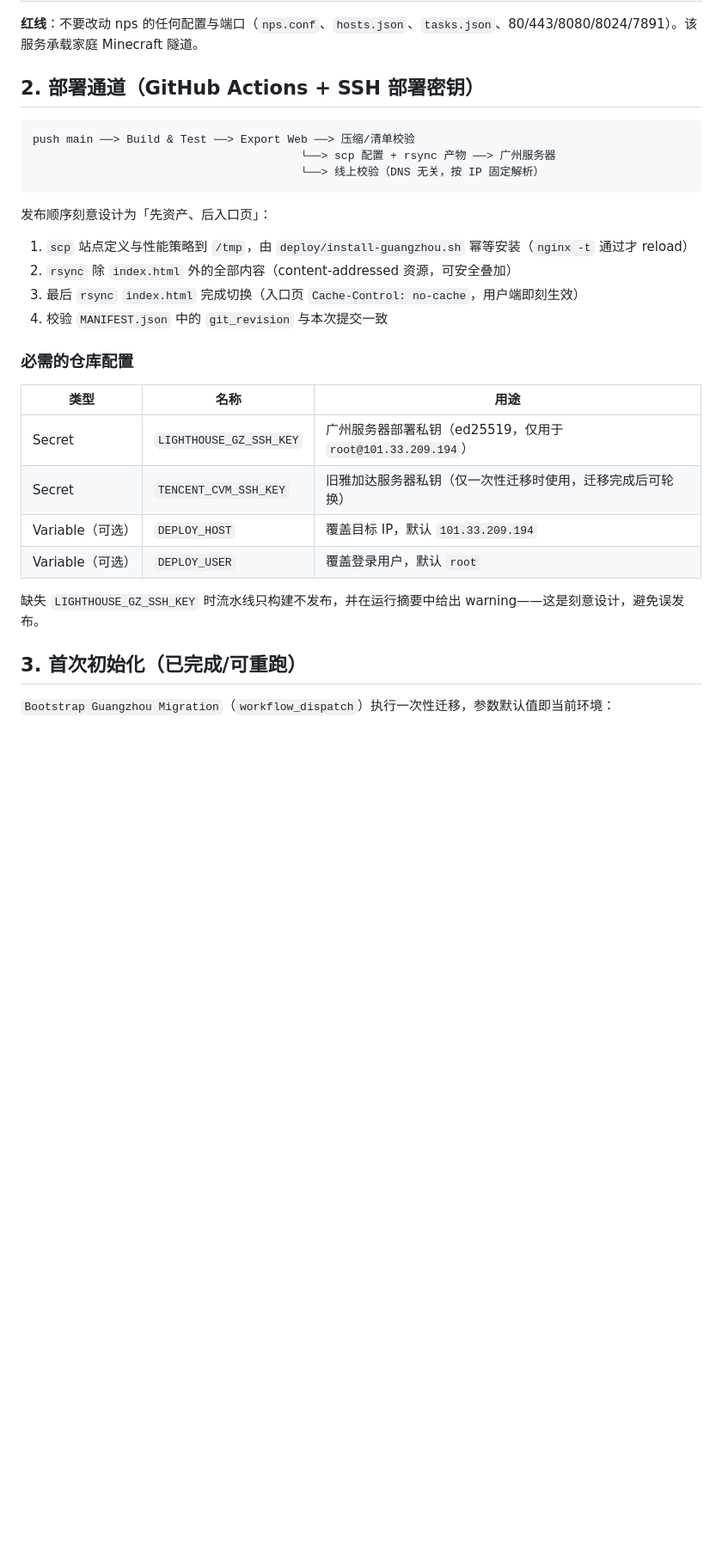
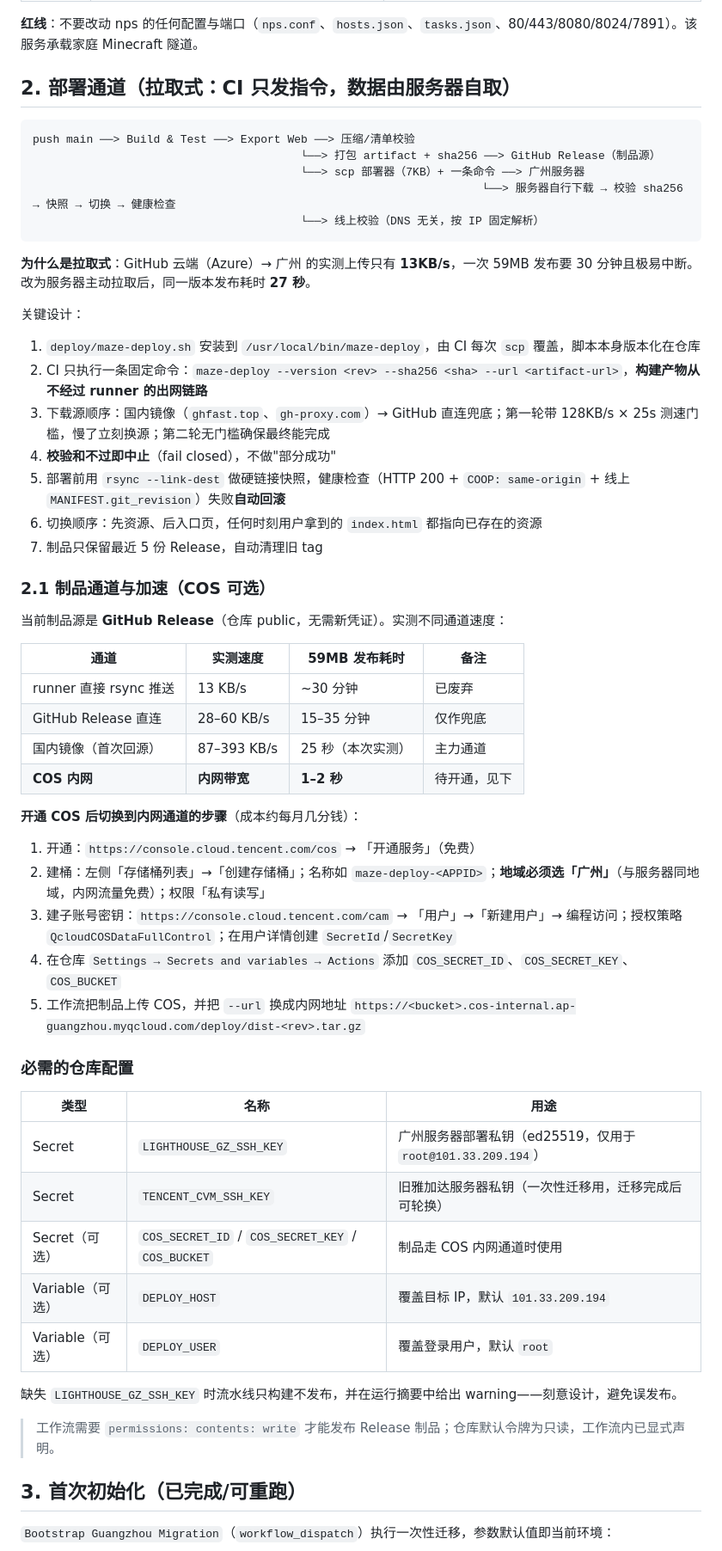
Before and after one commit to GongDeejay/dunhuang-maze, a Markdown page: deploy/DEPLOY-LIGHTHOUSE.md, the part around one of its changes. Shown at 86% size. Rendered like a GitHub page; blank space fills up the shorter version.

Commit message:
docs(deploy): document pull-based delivery, mirror fallback chain and COS upgrade path [skip ci]

````diff
--- a/deploy/DEPLOY-LIGHTHOUSE.md
+++ b/deploy/DEPLOY-LIGHTHOUSE.md
@@ -16,31 +16,60 @@
 
 **红线**：不要改动 nps 的任何配置与端口（`nps.conf`、`hosts.json`、`tasks.json`、80/443/8080/8024/7891）。该服务承载家庭 Minecraft 隧道。
 
-## 2. 部署通道（GitHub Actions + SSH 部署密钥）
+## 2. 部署通道（拉取式：CI 只发指令，数据由服务器自取）
 
 ```
 push main ──> Build & Test ──> Export Web ──> 压缩/清单校验
-                                        └──> scp 配置 + rsync 产物 ──> 广州服务器
+                                        └──> 打包 artifact + sha256 ──> GitHub Release（制品源）
+                                        └──> scp 部署器（7KB）+ 一条命令 ──> 广州服务器
+                                                                   └──> 服务器自行下载 → 校验 sha256 → 快照 → 切换 → 健康检查
                                         └──> 线上校验（DNS 无关，按 IP 固定解析）
 ```
 
-发布顺序刻意设计为「先资产、后入口页」：
+**为什么是拉取式**：GitHub 云端（Azure）→ 广州 的实测上传只有 **13KB/s**，一次 59MB 发布要 30 分钟且极易中断。改为服务器主动拉取后，同一版本发布耗时 **27 秒**。
 
-1. `scp` 站点定义与性能策略到 `/tmp`，由 `deploy/install-guangzhou.sh` 幂等安装（`nginx -t` 通过才 reload）
-2. `rsync` 除 `index.html` 外的全部内容（content-addressed 资源，可安全叠加）
-3. 最后 `rsync` `index.html` 完成切换（入口页 `Cache-Control: no-cache`，用户端即刻生效）
-4. 校验 `MANIFEST.json` 中的 `git_revision` 与本次提交一致
+关键设计：
+
+1. `deploy/maze-deploy.sh` 安装到 `/usr/local/bin/maze-deploy`，由 CI 每次 `scp` 覆盖，脚本本身版本化在仓库
+2. CI 只执行一条固定命令：`maze-deploy --version <rev> --sha256 <sha> --url <artifact-url>`，**构建产物从不经过 runner 的出网链路**
+3. 下载源顺序：国内镜像（`ghfast.top`、`gh-proxy.com`）→ GitHub 直连兜底；第一轮带 128KB/s × 25s 测速门槛，慢了立刻换源；第二轮无门槛确保最终能完成
+4. **校验和不过即中止**（fail closed），不做"部分成功"
+5. 部署前用 `rsync --link-dest` 做硬链接快照，健康检查（HTTP 200 + `COOP: same-origin` + 线上 `MANIFEST.git_revision`）失败**自动回滚**
+6. 切换顺序：先资源、后入口页，任何时刻用户拿到的 `index.html` 都指向已存在的资源
+7. 制品只保留最近 5 份 Release，自动清理旧 tag
+
+### 2.1 制品通道与加速（COS 可选）
+
+当前制品源是 **GitHub Release**（仓库 public，无需新凭证）。实测不同通道速度：
+
+| 通道 | 实测速度 | 59MB 发布耗时 | 备注 |
+| --- | --- | --- | --- |
+| runner 直接 rsync 推送 | 13 KB/s | ~30 分钟 | 已废弃 |
+| GitHub Release 直连 | 28–60 KB/s | 15–35 分钟 | 仅作兜底 |
+| 国内镜像（首次回源） | 87–393 KB/s | 25 秒（本次实测） | 主力通道 |
+| **COS 内网** | **内网带宽** | **1–2 秒** | 待开通，见下 |
+
+**开通 COS 后切换到内网通道的步骤**（成本约每月几分钱）：
+
+1. 开通：`https://console.cloud.tencent.com/cos` → 「开通服务」（免费）
+2. 建桶：左侧「存储桶列表」→「创建存储桶」；名称如 `maze-deploy-<APPID>`；**地域必须选「广州」**（与服务器同地域，内网流量免费）；权限「私有读写」
+3. 建子账号密钥：`https://console.cloud.tencent.com/cam` → 「用户」→「新建用户」→ 编程访问；授权策略 `QcloudCOSDataFullControl`；在用户详情创建 `SecretId`/`SecretKey`
+4. 在仓库 `Settings → Secrets and variables → Actions` 添加 `COS_SECRET_ID`、`COS_SECRET_KEY`、`COS_BUCKET`
+5. 工作流把制品上传 COS，并把 `--url` 换成内网地址 `https://<bucket>.cos-internal.ap-guangzhou.myqcloud.com/deploy/dist-<rev>.tar.gz`
 
 ### 必需的仓库配置
 
 | 类型 | 名称 | 用途 |
 | --- | --- | --- |
 | Secret | `LIGHTHOUSE_GZ_SSH_KEY` | 广州服务器部署私钥（ed25519，仅用于 `root@101.33.209.194`） |
-| Secret | `TENCENT_CVM_SSH_KEY` | 旧雅加达服务器私钥（仅一次性迁移时使用，迁移完成后可轮换） |
+| Secret | `TENCENT_CVM_SSH_KEY` | 旧雅加达服务器私钥（一次性迁移用，迁移完成后可轮换） |
+| Secret（可选） | `COS_SECRET_ID` / `COS_SECRET_KEY` / `COS_BUCKET` | 制品走 COS 内网通道时使用 |
 | Variable（可选） | `DEPLOY_HOST` | 覆盖目标 IP，默认 `101.33.209.194` |
 | Variable（可选） | `DEPLOY_USER` | 覆盖登录用户，默认 `root` |
 
-缺失 `LIGHTHOUSE_GZ_SSH_KEY` 时流水线只构建不发布，并在运行摘要中给出 warning——这是刻意设计，避免误发布。
+缺失 `LIGHTHOUSE_GZ_SSH_KEY` 时流水线只构建不发布，并在运行摘要中给出 warning——刻意设计，避免误发布。
+
+> 工作流需要 `permissions: contents: write` 才能发布 Release 制品；仓库默认令牌为只读，工作流内已显式声明。
 
 ## 3. 首次初始化（已完成/可重跑）
 
````
Also changed, not shown: other parts of deploy/DEPLOY-LIGHTHOUSE.md (+4 -1 lines).
